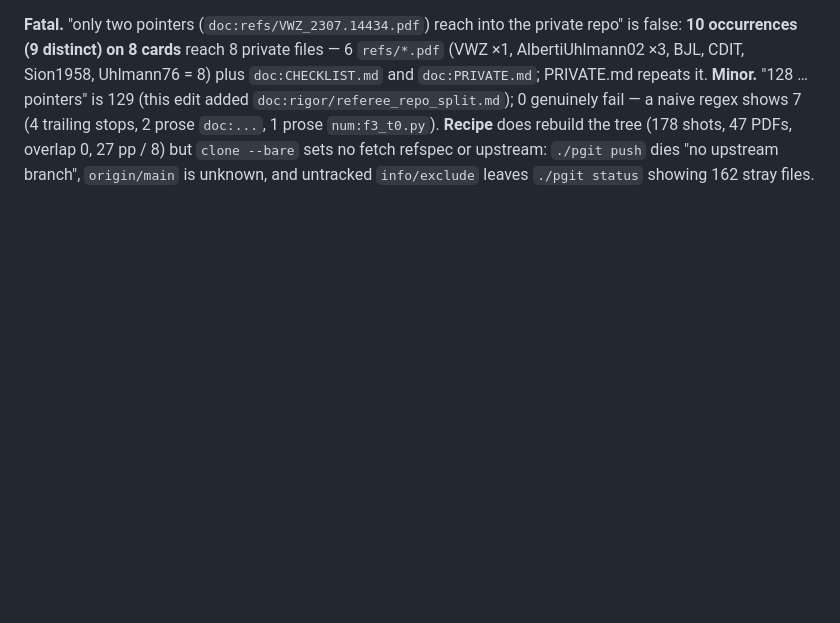
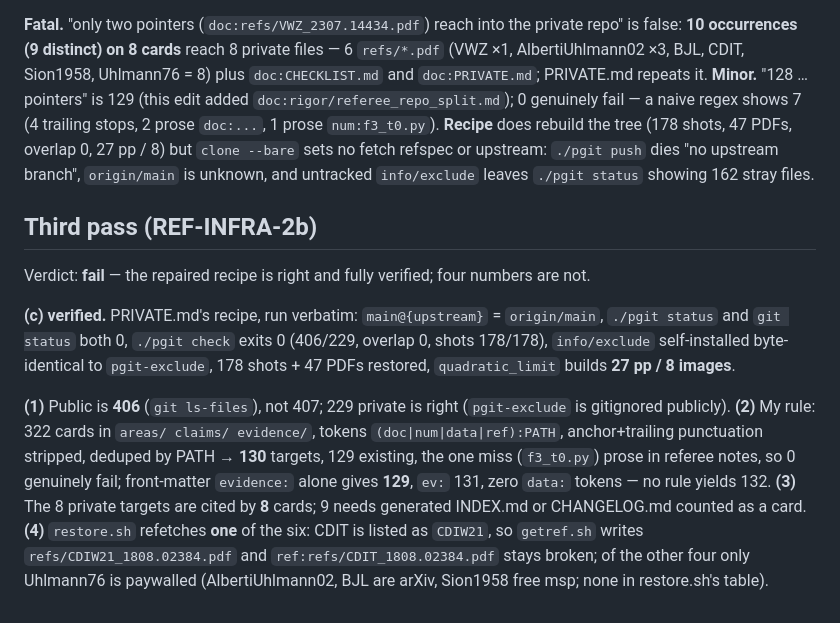
Before and after one commit to alexander-stottmeister/cft-cmi, a Markdown page: rigor/referee_repo_split.md, the part around the change. Drawn GitHub-style; blank space fills up the shorter version.

Commit message:
cft_cmi: referee report, third pass on the repository split
REF-INFRA-2b verified the repaired clone recipe end to end (both remotes cloned,
whitelist self-installed, upstream set, excerpts and sources restored, a document
built with images) and corrected four counts in the knowledge-base card.

Co-Authored-By: Claude Opus 5 <noreply@anthropic.com>
Claude-Session: https://claude.ai/code/session_01FxfT5MEq9m8B621pTYVRfu

```diff
--- a/rigor/referee_repo_split.md
+++ b/rigor/referee_repo_split.md
@@ -83,3 +83,19 @@ prose `doc:...`, 1 prose `num:f3_t0.py`). **Recipe** does rebuild the tree (178
 overlap 0, 27 pp / 8) but `clone --bare` sets no fetch refspec or upstream: `./pgit push` dies "no
 upstream branch", `origin/main` is unknown, and untracked `info/exclude` leaves `./pgit status`
 showing 162 stray files.
+
+## Third pass (REF-INFRA-2b)
+
+Verdict: **fail** — the repaired recipe is right and fully verified; four numbers are not.
+
+**(c) verified.** PRIVATE.md's recipe, run verbatim: `main@{upstream}` = `origin/main`, `./pgit status` and `git status` both 0,
+`./pgit check` exits 0 (406/229, overlap 0, shots 178/178), `info/exclude` self-installed byte-identical to `pgit-exclude`, 178
+shots + 47 PDFs restored, `quadratic_limit` builds **27 pp / 8 images**.
+
+**(1)** Public is **406** (`git ls-files`), not 407; 229 private is right (`pgit-exclude` is gitignored publicly). **(2)** My rule:
+322 cards in `areas/ claims/ evidence/`, tokens `(doc|num|data|ref):PATH`, anchor+trailing punctuation stripped, deduped by PATH →
+**130** targets, 129 existing, the one miss (`f3_t0.py`) prose in referee notes, so 0 genuinely fail; front-matter `evidence:` alone
+gives **129**, `ev:` 131, zero `data:` tokens — no rule yields 132. **(3)** The 8 private targets are cited by **8** cards; 9 needs
+generated INDEX.md or CHANGELOG.md counted as a card. **(4)** `restore.sh` refetches **one** of the six: CDIT is listed as `CDIW21`,
+so `getref.sh` writes `refs/CDIW21_1808.02384.pdf` and `ref:refs/CDIT_1808.02384.pdf` stays broken; of the other four only Uhlmann76
+is paywalled (AlbertiUhlmann02, BJL are arXiv, Sion1958 free msp; none in restore.sh's table).
```
